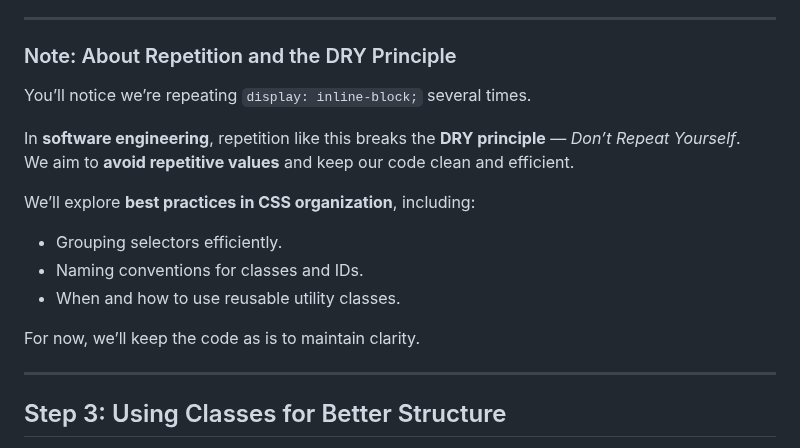
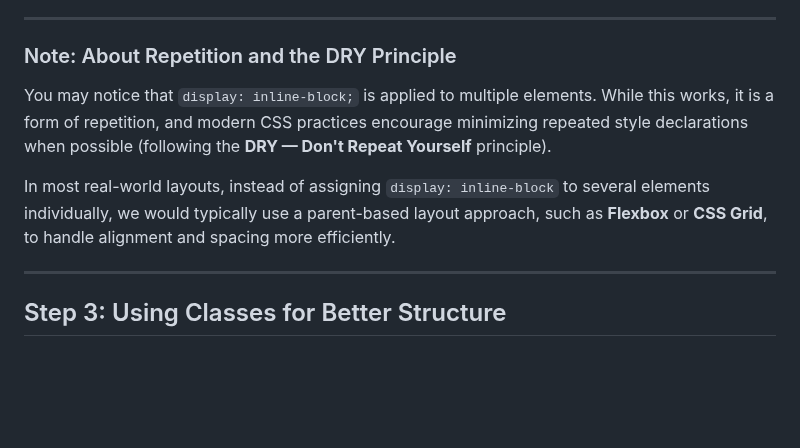
Before and after one commit to munyite-megzs/FrontEndWebinar, a Markdown page: 2.1 NAVBAR-STYLING.md, the part around the change. Rendered like a GitHub page; blank space fills up the shorter version.

Commit message:
docs(navbar) update styling of links

```diff
--- a/2.1 NAVBAR-STYLING.md
+++ b/2.1 NAVBAR-STYLING.md
@@ -53,18 +53,10 @@ This ensures that the `<h1>`, `<nav>`, and each `<li>` (list item) appear side b
 
 ### Note: About Repetition and the DRY Principle
 
-You’ll notice we’re repeating `display: inline-block;` several times.
+You may notice that `display: inline-block;` is applied to multiple elements. While this works, it is a form of repetition, and modern CSS practices encourage minimizing repeated style declarations when possible (following the **DRY — Don't Repeat Yourself** principle).
 
-In **software engineering**, repetition like this breaks the **DRY principle** — _Don’t Repeat Yourself_.
-We aim to **avoid repetitive values** and keep our code clean and efficient.
+In most real-world layouts, instead of assigning `display: inline-block` to several elements individually, we would typically use a parent-based layout approach, such as **Flexbox** or **CSS Grid**, to handle alignment and spacing more efficiently.
 
-We’ll explore **best practices in CSS organization**, including:
-
-- Grouping selectors efficiently.
-- Naming conventions for classes and IDs.
-- When and how to use reusable utility classes.
-
-For now, we’ll keep the code as is to maintain clarity.
 
 ---
 
```
